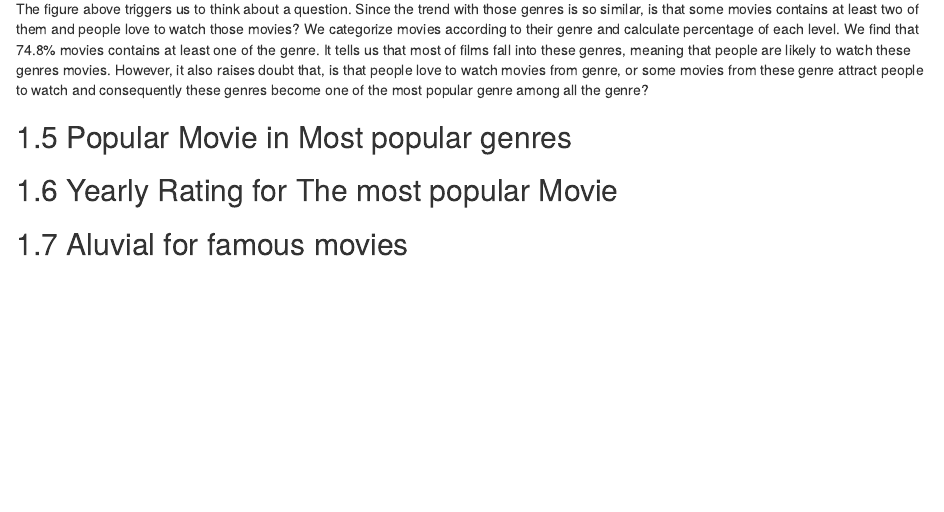
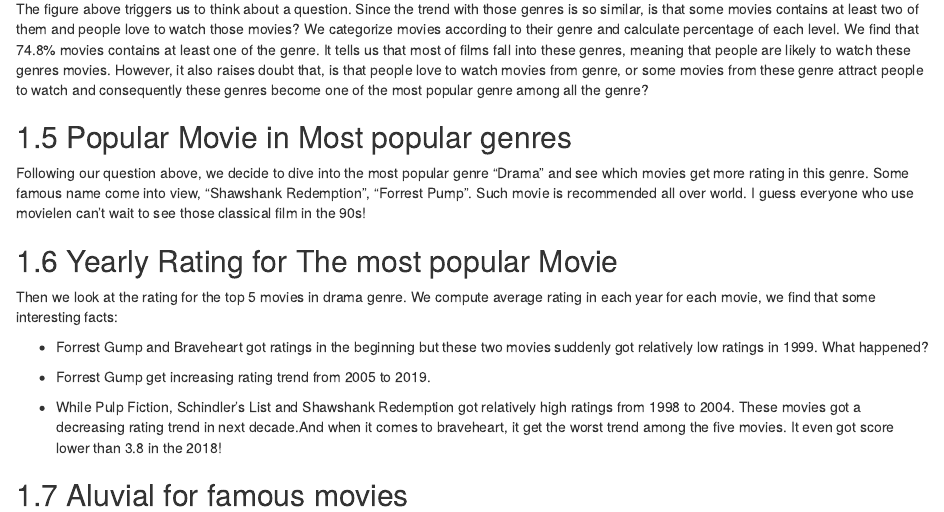
Before and after one commit to ZiwenYeee/MovelenAnalysis, an R Markdown document (05-results.Rmd): the page in a window 1100 px wide, from 560 px down. Rendered offline with R 4.5, knitr and Pandoc, with nearby package versions; the code chunks are not run, so their results and figures are left out; drawn as R Markdown's standard HTML page in place of the format the file asks for.

Commit message:
add desc for each figure

````diff
--- a/05-results.Rmd
+++ b/05-results.Rmd
@@ -158,6 +158,9 @@ ggplot(movie_overlap, aes(x = "", y = perc, fill = cat)) +
 
 ## Popular Movie in Most popular genres
 
+Following our question above, we decide to dive into the most popular genre "Drama" and see which movies get more rating in this genre. Some famous name come into view, "Shawshank Redemption", "Forrest Pump". Such movie is recommended all over world. I guess everyone who use movielen can't wait to see those classical film in the 90s!
+
+
 ```{r, echo = FALSE}
 
 genres = rate %>% select(c("genres", "year", "rating", "title")) %>%
@@ -188,6 +191,14 @@ ggplot(data=movie_cnt, aes(x=count, y=reorder(title, count))) +
 
 
 ## Yearly Rating for The most popular Movie
+
+Then we look at the rating for the top 5 movies in drama genre. We compute average rating in each year for each movie, we find that some interesting facts:
+
+* Forrest Gump and Braveheart got ratings in the beginning but these two movies suddenly got relatively low ratings in 1999. What happened?
+
+* Forrest Gump get increasing rating trend from 2005 to 2019.
+
+* While Pulp Fiction, Schindler's List and Shawshank Redemption got relatively high ratings from 1998 to 2004. These movies got a decreasing rating trend in next decade.And when it comes to braveheart, it get the worst trend among the five movies. It even got score lower than 3.8 in the 2018!
 
 ```{r, echo = FALSE,fig.width=8, fig.height=4}
 
````
Also changed, not shown: docs/search_index.json, 1 other file.
